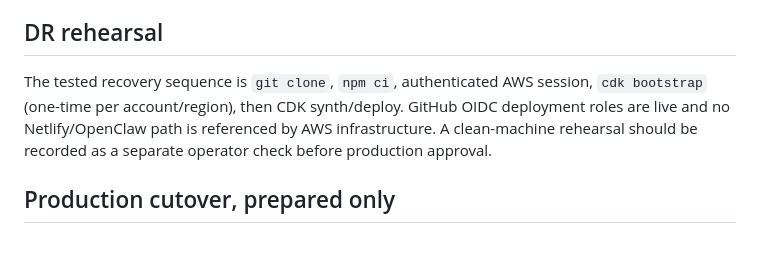
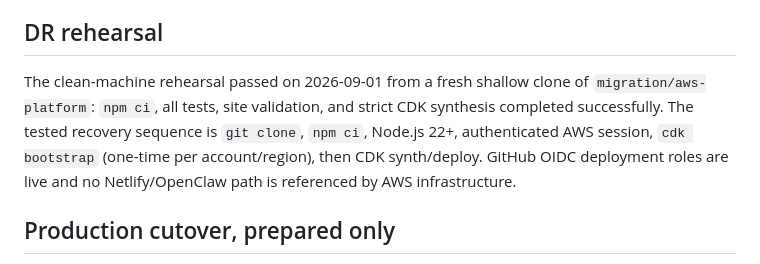
Before and after one commit to N87236/groundtruth-systems-site, a Markdown page: docs/pre-production-readiness.md, the part around the change. GitHub-like rendering.

Commit message:
Record clean machine DR rehearsal

```diff
--- a/docs/pre-production-readiness.md
+++ b/docs/pre-production-readiness.md
@@ -43,7 +43,7 @@ Current planning estimate: DEV is approximately USD 5-15/month at low traffic (m
 
 ## DR rehearsal
 
-The tested recovery sequence is `git clone`, `npm ci`, authenticated AWS session, `cdk bootstrap` (one-time per account/region), then CDK synth/deploy. GitHub OIDC deployment roles are live and no Netlify/OpenClaw path is referenced by AWS infrastructure. A clean-machine rehearsal should be recorded as a separate operator check before production approval.
+The clean-machine rehearsal passed on 2026-09-01 from a fresh shallow clone of `migration/aws-platform`: `npm ci`, all tests, site validation, and strict CDK synthesis completed successfully. The tested recovery sequence is `git clone`, `npm ci`, Node.js 22+, authenticated AWS session, `cdk bootstrap` (one-time per account/region), then CDK synth/deploy. GitHub OIDC deployment roles are live and no Netlify/OpenClaw path is referenced by AWS infrastructure.
 
 ## Production cutover, prepared only
 
```
